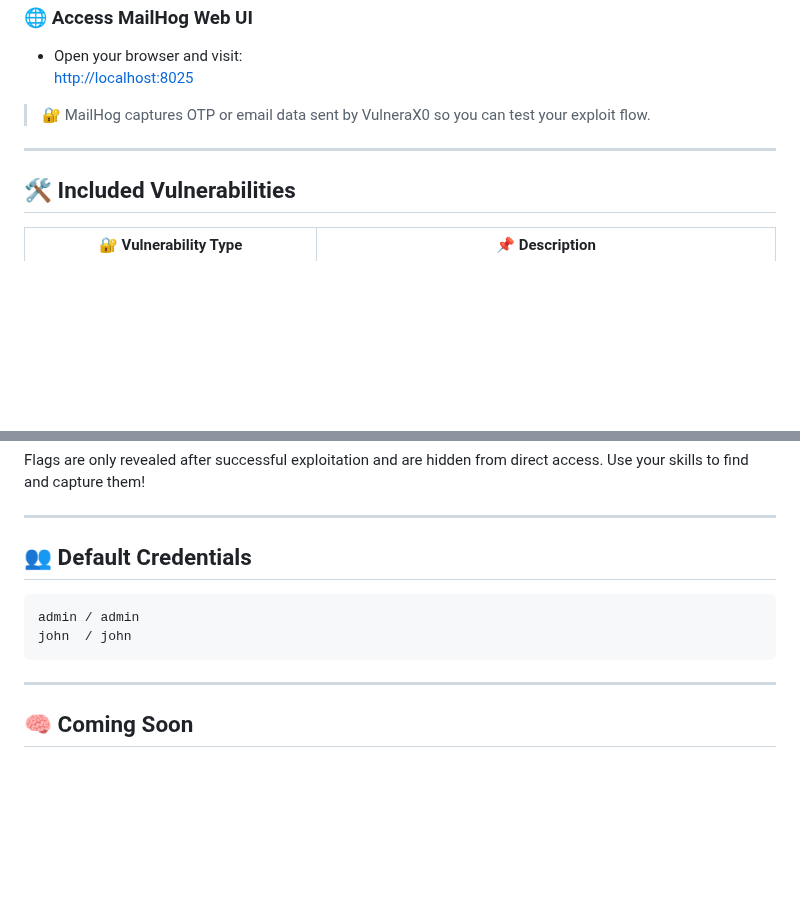
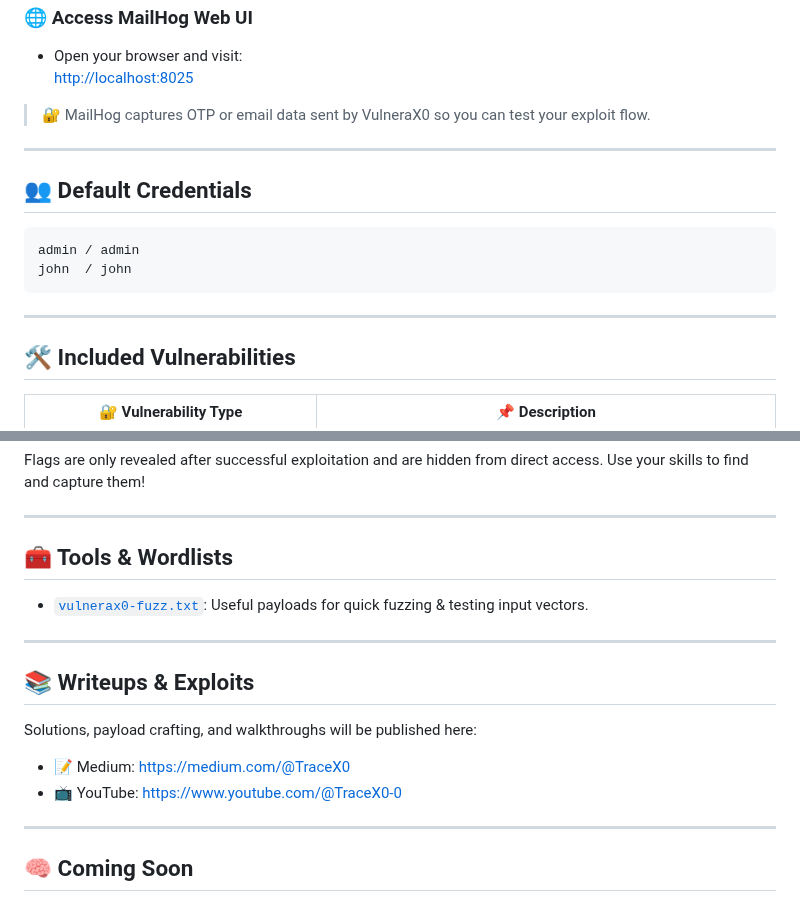
Before and after one commit to TraceX0/VulneraX0, a Markdown page: README.md, 2 parts joined by grey strips. GitHub-like rendering; blank space fills up the shorter version.

````diff
--- a/README.md
+++ b/README.md
@@ -55,6 +58,15 @@ Some features use email workflows (e.g., OTP). To view these emails, run **MailH
 
 ---
 
+## 👥 Default Credentials
+
+```
+admin / admin
+john  / john
+```
+
+---
+
 ## 🛠️ Included Vulnerabilities
 
 | 🔐 Vulnerability Type                   | 📌 Description                                                                |
@@ -77,12 +89,18 @@ Flags are only revealed after successful exploitation and are hidden from direct
 
 ---
 
-## 👥 Default Credentials
+## 🧰 Tools & Wordlists
 
-```
-admin / admin
-john  / john
-```
+- [`vulnerax0-fuzz.txt`](./vulnerax0-fuzz.txt): Useful payloads for quick fuzzing & testing input vectors.
+
+---
+
+## 📚 Writeups & Exploits
+
+Solutions, payload crafting, and walkthroughs will be published here:
+
+- 📝 Medium: [https://medium.com/@TraceX0](https://medium.com/@TraceX0)
+- 📺 YouTube: [https://www.youtube.com/@TraceX0-0](https://www.youtube.com/@TraceX0-0)
 
 ---
 
````
Also changed, not shown: other parts of README.md (+3 -0 lines).
